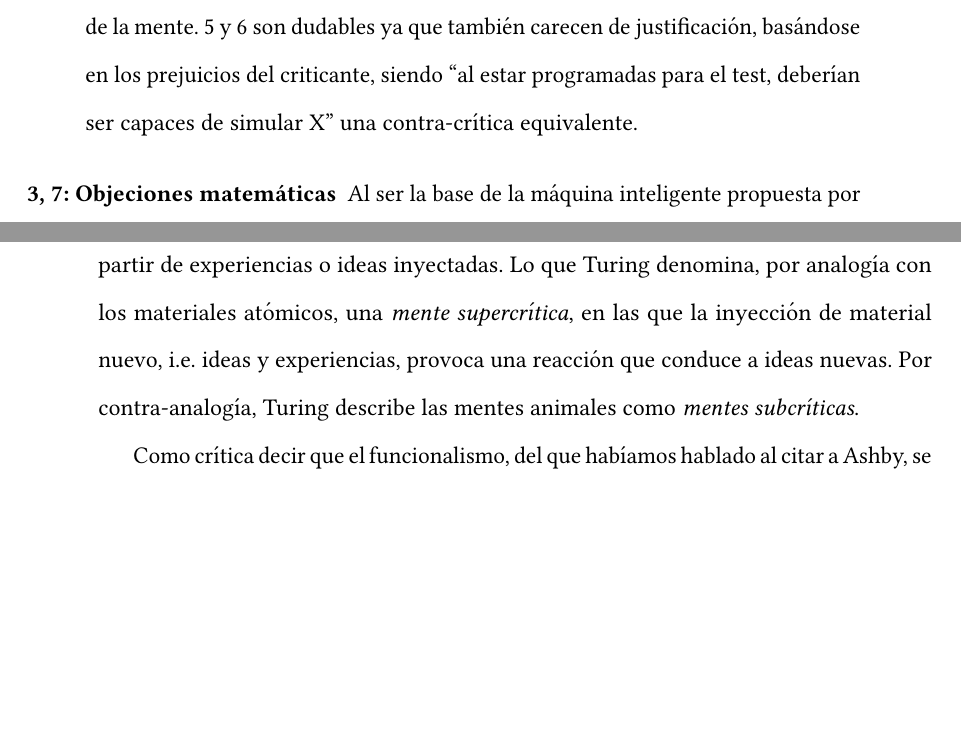
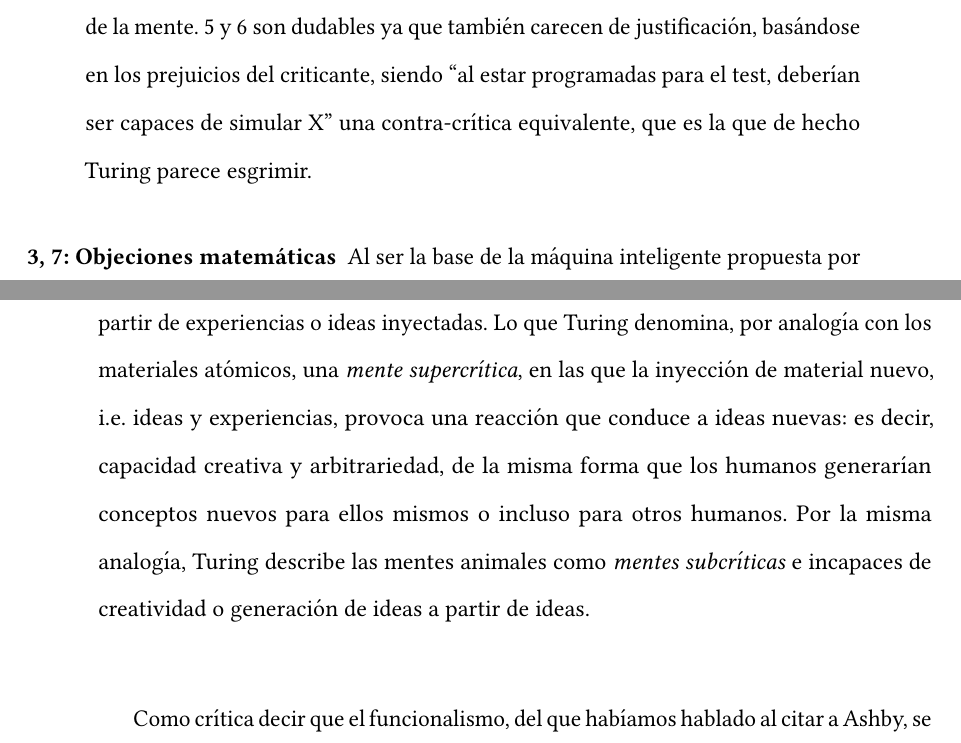
Before and after one commit to McOmghall/ml-wip, a LaTeX book (AI_comment/text.tex): two parts of pages 30 and 31 of 34 before the commit and two parts of pages 30 and 31 of 36 after it, joined at a grey line, cut so that both start at the same text, the shorter picture padded with empty space. Compiled offline with pdfLaTeX.

Commit message:
Finished CMI comment

```diff
--- a/AI_comment/text.tex
+++ b/AI_comment/text.tex
@@ -243,12 +243,12 @@ Turing pasa a describir las máquinas que podrían ser programadas para particip
 Turing comenta una serie de 9 objeciones que impedirían la construcción de dicha máquina, que aquí comentamos desde una perspectiva generalizadora, actualizando las críticas a dichas objeciones:
 
 \begin{description}
-	\item[1, 2, 4, 5, 6, 9: La máquina no puede ser humana] Agrupamos 1) Las máquinas carecen de alma, 2) Las consecuencias de la máquina inteligente son temibles ya que el hombre no debe ser sobrepasado, 4) Las máquinas no pueden tener conciencia ni sensibilidad, 5) Las máquinas no pueden X, siendo X una cualidad humana como ``amar, aprender, ser el sujeto de su propio pensamiento, tener errores, etc.'', 6) Ada Lovelace, en sus notas sobre el motor diferencial de Babbage, dice que la máquina ``no puede hacer otra cosa que aquella que sepamos ordenarle cómo hacer, mas no tiene pretensión de generar nada por sí misma'', es decir, carecen de creatividad y 9) Las máquinas no pueden tener Percepción Extra-Sensorial, como equivalentes al basarse todas ellas en la idea de que algo construído ``no puede tener características humanas''. Consideramos 1, 2, 4 y 9 no afectan al test al ser éste funcionalista y las críticas estar fundamentadas en supuestas propiedades de la esencia humana cuya existencia no ha sido probada, o de la estructura interna de la mente. 5 y 6 son dudables ya que también carecen de justificación, basándose en los prejuicios del criticante, siendo ``al estar programadas para el test, deberían ser capaces de simular X'' una contra-crítica equivalente.
+	\item[1, 2, 4, 5, 6, 9: La máquina no puede ser humana] Agrupamos 1) Las máquinas carecen de alma, 2) Las consecuencias de la máquina inteligente son temibles ya que el hombre no debe ser sobrepasado, 4) Las máquinas no pueden tener conciencia ni sensibilidad, 5) Las máquinas no pueden X, siendo X una cualidad humana como ``amar, aprender, ser el sujeto de su propio pensamiento, tener errores, etc.'', 6) Ada Lovelace, en sus notas sobre el motor diferencial de Babbage, dice que la máquina ``no puede hacer otra cosa que aquella que sepamos ordenarle cómo hacer, mas no tiene pretensión de generar nada por sí misma'', es decir, carecen de creatividad y 9) Las máquinas no pueden tener Percepción Extra-Sensorial, como equivalentes al basarse todas ellas en la idea de que algo construído ``no puede tener características humanas''. Consideramos 1, 2, 4 y 9 no afectan al test al ser éste funcionalista y las críticas estar fundamentadas en supuestas propiedades de la esencia humana cuya existencia no ha sido probada, o de la estructura interna de la mente. 5 y 6 son dudables ya que también carecen de justificación, basándose en los prejuicios del criticante, siendo ``al estar programadas para el test, deberían ser capaces de simular X'' una contra-crítica equivalente, que es la que de hecho Turing parece esgrimir.
 	\item[3, 7: Objeciones matemáticas] Al ser la base de la máquina inteligente propuesta por Turing un constructo capaz de realizar matemática discreta, surgen las siguientes objecciones: 3) La máquina no puede tratar problemas indecidibles de la lógica al estar basada en ella (i.e.\ preguntada por el problema de la parada la máquina daría una respuesta errónea o entraría en un bucle infinito), 7) La máquina es un constructo discreto mientras que el cerebro humano es continuo. Turing considera que no existe demostración de que las limitaciones de 3 no ocurran también en la mente humana y, que si una máquina da una respuesta errónea a estos problemas no es relevante puesto que la mayoría de humanos también la daría. Como respuestas a 7 se dan que los ajustes discretos a funciones continuas podrían dar resultados suficientemente similares para las preguntas formuladas en el juego, y además, como ya hemos visto las neuronas operan fundamentalmente en términos discretos.
 	\item[8: El comportamiento humano es arbitrario] Ésta objeción consiste en que no existe un procedimiento finito, algoritmo, para calcular o predecir el comportamiento de un sujeto humano. Se puede contraargumentar que no existe \textit{aún}, como no existe una descripción completa de la física etc.\ o bien se puede argumentar que dado un programa que responde a un número de dieciséis cifras con otro arbitrariamente uno podría similarmente concluír que el programa es humano puesto que exhibe arbitrariedad y no hay reglas claras de su funcionamiento, aunque sabemos que éstas están en su código. Aún así consideramos que es una crítica relevante al funcionamiento del test, puesto que un humano puede identificar a la máquina como humana mientras que otro puede no hacerlo de forma arbitraria.
 \end{description}
 
-En la parte final del paper se describe el proceso de aprendizaje máquina, que ha dado un campo propiamente establecido en la inteligencia artificial, y que consiste en hipotetizar que la mente del niño es sustancialmente más simple que la del adulto, siendo la mente del adulto la mente del niño más experiencias de aprendizaje y, esto siendo la clave del constructo, la capacidad de generar ideas secundarias y terciarias a partir de experiencias o ideas inyectadas. Lo que Turing denomina, por analogía con los materiales atómicos, una \textit{mente supercrítica}, en las que la inyección de material nuevo, i.e.\ ideas y experiencias, provoca una reacción que conduce a ideas nuevas. Por contra-analogía, Turing describe las mentes animales como \textit{mentes subcríticas}.
+En la parte final del paper se describe el proceso de aprendizaje máquina, que ha dado un campo propiamente establecido en la inteligencia artificial, y que consiste en hipotetizar que la mente del niño es sustancialmente más simple que la del adulto, siendo la mente del adulto la mente del niño más experiencias de aprendizaje y, esto siendo la clave del constructo, la capacidad de generar ideas secundarias y terciarias a partir de experiencias o ideas inyectadas. Lo que Turing denomina, por analogía con los materiales atómicos, una \textit{mente supercrítica}, en las que la inyección de material nuevo, i.e.\ ideas y experiencias, provoca una reacción que conduce a ideas nuevas: es decir, capacidad creativa y arbitrariedad, de la misma forma que los humanos generarían conceptos nuevos para ellos mismos o incluso para otros humanos. Por la misma analogía, Turing describe las mentes animales como \textit{mentes subcríticas} e incapaces de creatividad o generación de ideas a partir de ideas.
 
 Como crítica decir que el funcionalismo, del que habíamos hablado al citar a Ashby, se da también en la definición de \cite{Turing1950cmi}, ya que identifica comportamiento inteligente como ``comportamiento percibido como humano por un ser humano'', además de ser un funcionalismo subjetivo en el que la validez de la observación es dependiente de un agente o varios, según la formulación del test, i.e.\ no es una métrica objetiva. Además, ésta definición es limitante, pues sólo identifica comportamientos inteligentes o pensamientos con actuaciones humanas, siendo ambas identificaciones comportamiento-pensamiento y humano-inteligente problemáticas: la identificación comportamiento-pensamiento impide a la IA dar una descripción de lo que es pensamiento más allá de ``es comportamiento'' y la identificación humano-inteligente impide la resolución de problemas que están más allá del proceso de pensamiento humano en formas diferentes que un simple aumento en la velocidad o precisión de los mismos.
 
```
Also changed, not shown: AI_comment/text.pdf.
